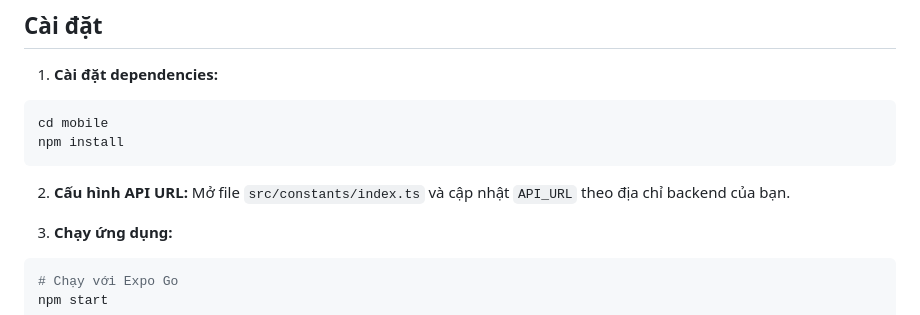
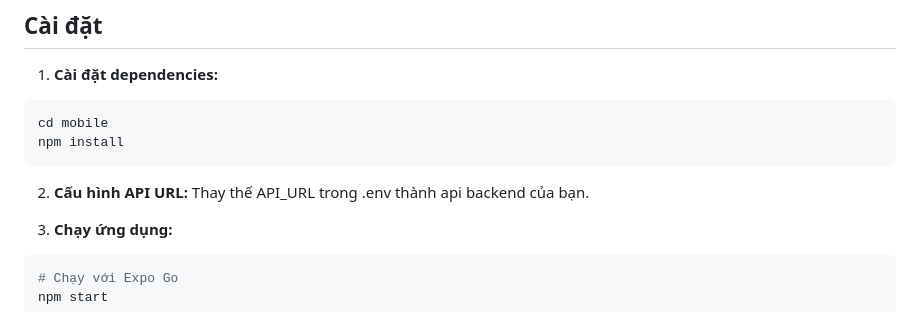
Before and after one commit to quocantran/BTL_Mobile, a Markdown page: mobile/README.md, the part around the change. Rendered like a GitHub page.

Commit message:
Revise API URL configuration instructions

````diff
--- a/mobile/README.md
+++ b/mobile/README.md
@@ -65,7 +65,7 @@ npm install
 ```
 
 2. **Cấu hình API URL:**
-Mở file `src/constants/index.ts` và cập nhật `API_URL` theo địa chỉ backend của bạn.
+Thay thế API_URL trong .env thành api backend của bạn.
 
 3. **Chạy ứng dụng:**
 ```bash
````
